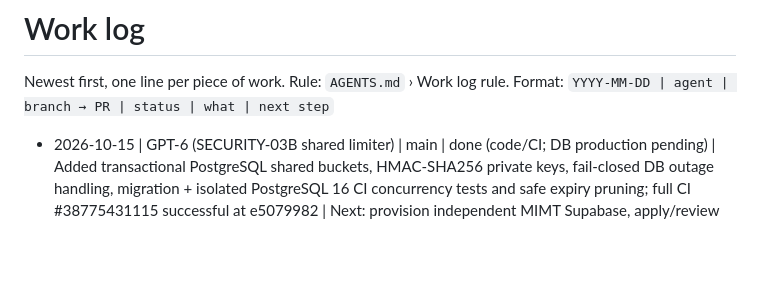
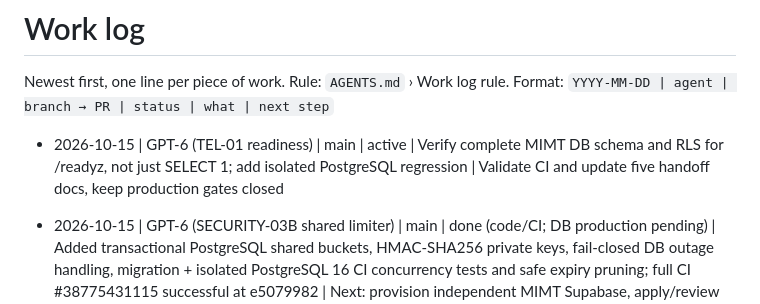
Before and after one commit to takatakca/mimt, a Markdown page: WORKLOG.md, the part around the change. Drawn GitHub-style; blank space fills up the shorter version.

Commit message:
chore: claim MIMT database schema readiness gate

```diff
--- a/WORKLOG.md
+++ b/WORKLOG.md
@@ -2,6 +2,8 @@
 
 Newest first, one line per piece of work. Rule: `AGENTS.md` › Work log rule.
 Format: `YYYY-MM-DD | agent | branch → PR | status | what | next step`
+
+- 2026-10-15 | GPT-6 (TEL-01 readiness) | main | active | Verify complete MIMT DB schema and RLS for /readyz, not just SELECT 1; add isolated PostgreSQL regression | Validate CI and update five handoff docs, keep production gates closed
 
 - 2026-10-15 | GPT-6 (SECURITY-03B shared limiter) | main | done (code/CI; DB production pending) | Added transactional PostgreSQL shared buckets, HMAC-SHA256 private keys, fail-closed DB outage handling, migration + isolated PostgreSQL 16 CI concurrency tests and safe expiry pruning; full CI #38775431115 successful at e5079982 | Next: provision independent MIMT Supabase, apply/review migration, configure RATE_LIMIT_HMAC_KEY; Fastify IP limiter and other jobs still not distributed; keep CD disabled
 
```
